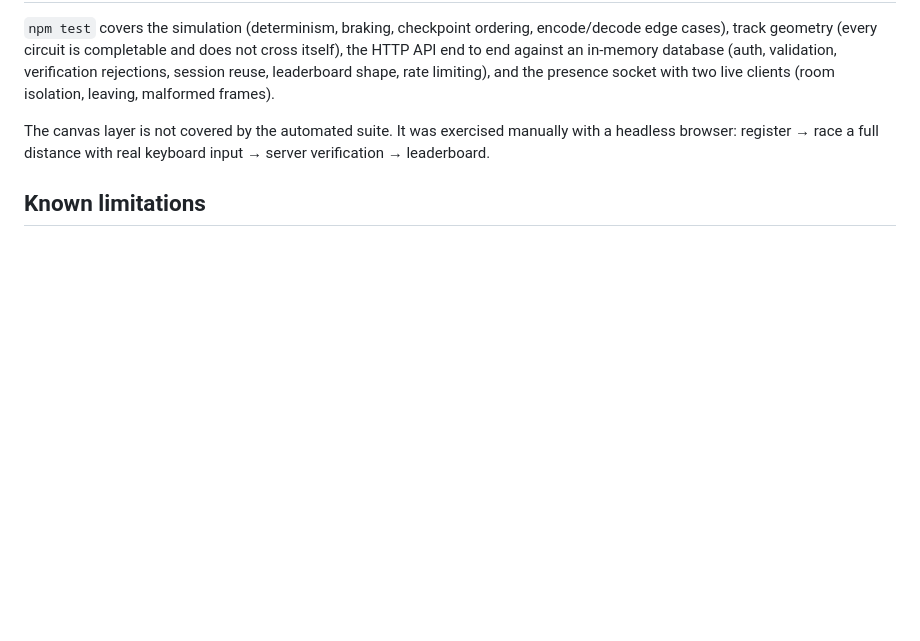
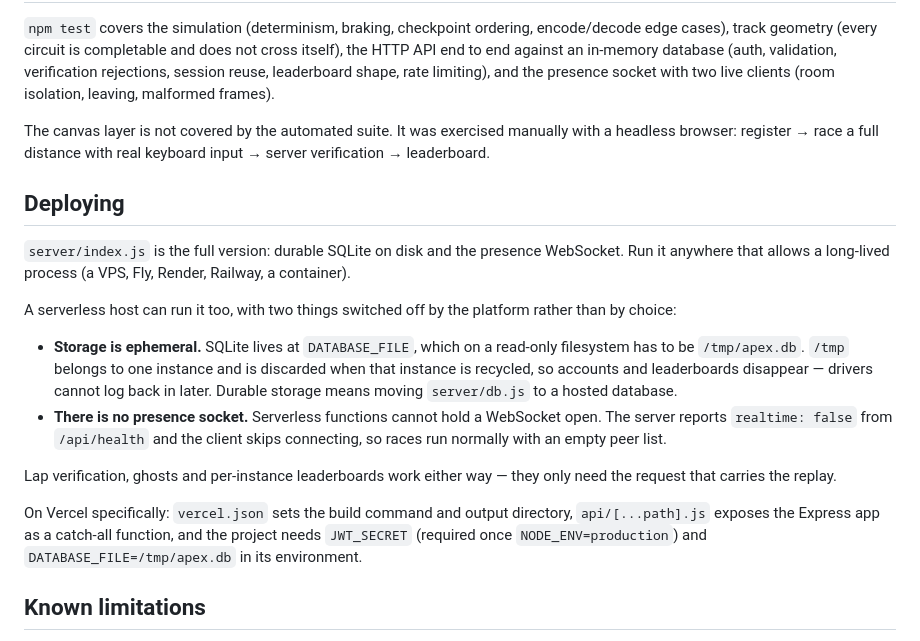
Before and after one commit to ananye532/Bengalurustartups, a Markdown page: README.md, the part around the change. Rendered like a GitHub page; blank space fills up the shorter version.

Commit message:
Document the serverless deployment and what it gives up
Co-Authored-By: Claude Opus 5 <noreply@anthropic.com>
Claude-Session: https://claude.ai/code/session_01A5AXDGfj41ZD1qUPVvAX54

```diff
--- a/README.md
+++ b/README.md
@@ -115,6 +115,32 @@ The canvas layer is not covered by the automated suite. It was exercised
 manually with a headless browser: register → race a full distance with real
 keyboard input → server verification → leaderboard.
 
+## Deploying
+
+`server/index.js` is the full version: durable SQLite on disk and the presence
+WebSocket. Run it anywhere that allows a long-lived process (a VPS, Fly, Render,
+Railway, a container).
+
+A serverless host can run it too, with two things switched off by the platform
+rather than by choice:
+
+- **Storage is ephemeral.** SQLite lives at `DATABASE_FILE`, which on a
+  read-only filesystem has to be `/tmp/apex.db`. `/tmp` belongs to one instance
+  and is discarded when that instance is recycled, so accounts and leaderboards
+  disappear — drivers cannot log back in later. Durable storage means moving
+  `server/db.js` to a hosted database.
+- **There is no presence socket.** Serverless functions cannot hold a
+  WebSocket open. The server reports `realtime: false` from `/api/health` and
+  the client skips connecting, so races run normally with an empty peer list.
+
+Lap verification, ghosts and per-instance leaderboards work either way — they
+only need the request that carries the replay.
+
+On Vercel specifically: `vercel.json` sets the build command and output
+directory, `api/[...path].js` exposes the Express app as a catch-all function,
+and the project needs `JWT_SECRET` (required once `NODE_ENV=production`) and
+`DATABASE_FILE=/tmp/apex.db` in its environment.
+
 ## Known limitations
 
 - Single-process SQLite; fine for a handful of drivers, not for scale.
```
